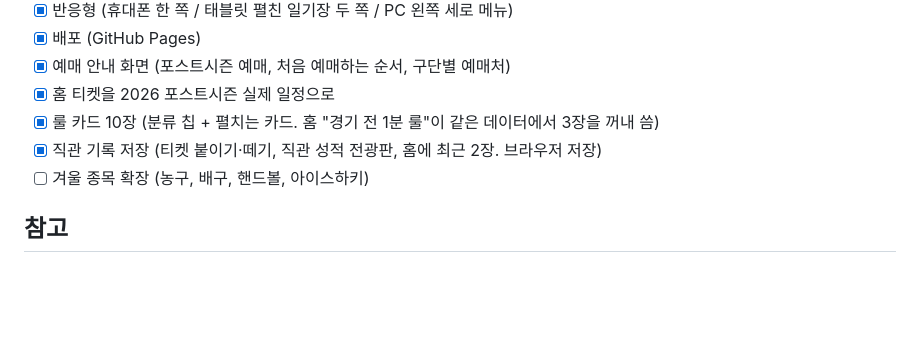
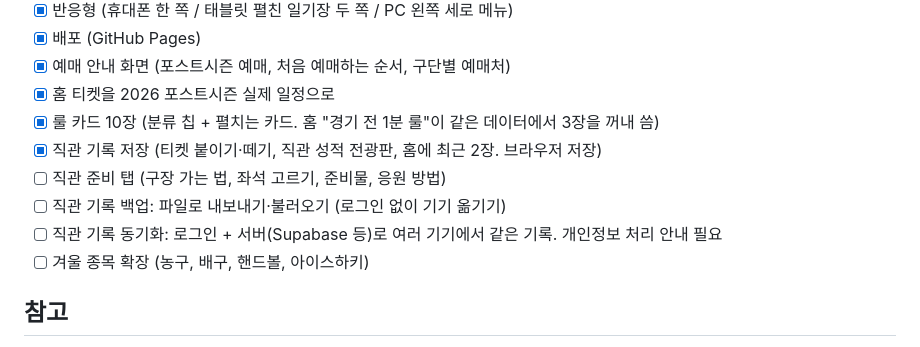
Before and after one commit to yeonland/first-gikgwan, a Markdown page: README.md, the part around the change. GitHub-like rendering; blank space fills up the shorter version.

Commit message:
README: 남은 할 일 정리 (직관 준비 탭, 기록 백업·동기화)
Co-Authored-By: Claude Opus 5.5 <noreply@anthropic.com>

```diff
--- a/README.md
+++ b/README.md
@@ -123,6 +123,9 @@ first-gikgwan/
 - [x] 홈 티켓을 2026 포스트시즌 실제 일정으로
 - [x] 룰 카드 10장 (분류 칩 + 펼치는 카드. 홈 "경기 전 1분 룰"이 같은 데이터에서 3장을 꺼내 씀)
 - [x] 직관 기록 저장 (티켓 붙이기·떼기, 직관 성적 전광판, 홈에 최근 2장. 브라우저 저장)
+- [ ] 직관 준비 탭 (구장 가는 법, 좌석 고르기, 준비물, 응원 방법)
+- [ ] 직관 기록 백업: 파일로 내보내기·불러오기 (로그인 없이 기기 옮기기)
+- [ ] 직관 기록 동기화: 로그인 + 서버(Supabase 등)로 여러 기기에서 같은 기록. 개인정보 처리 안내 필요
 - [ ] 겨울 종목 확장 (농구, 배구, 핸드볼, 아이스하키)
 
 ## 참고
```
